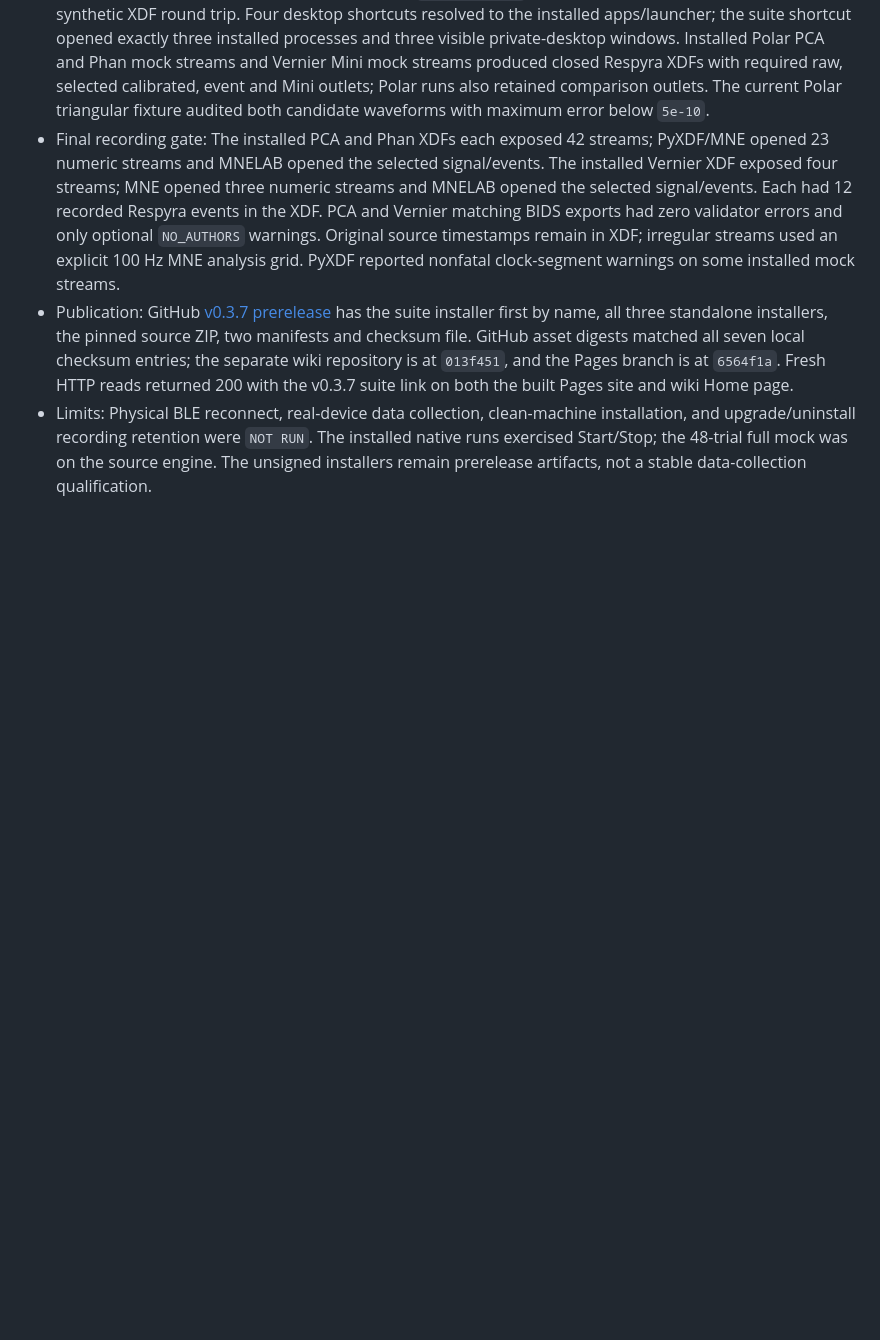
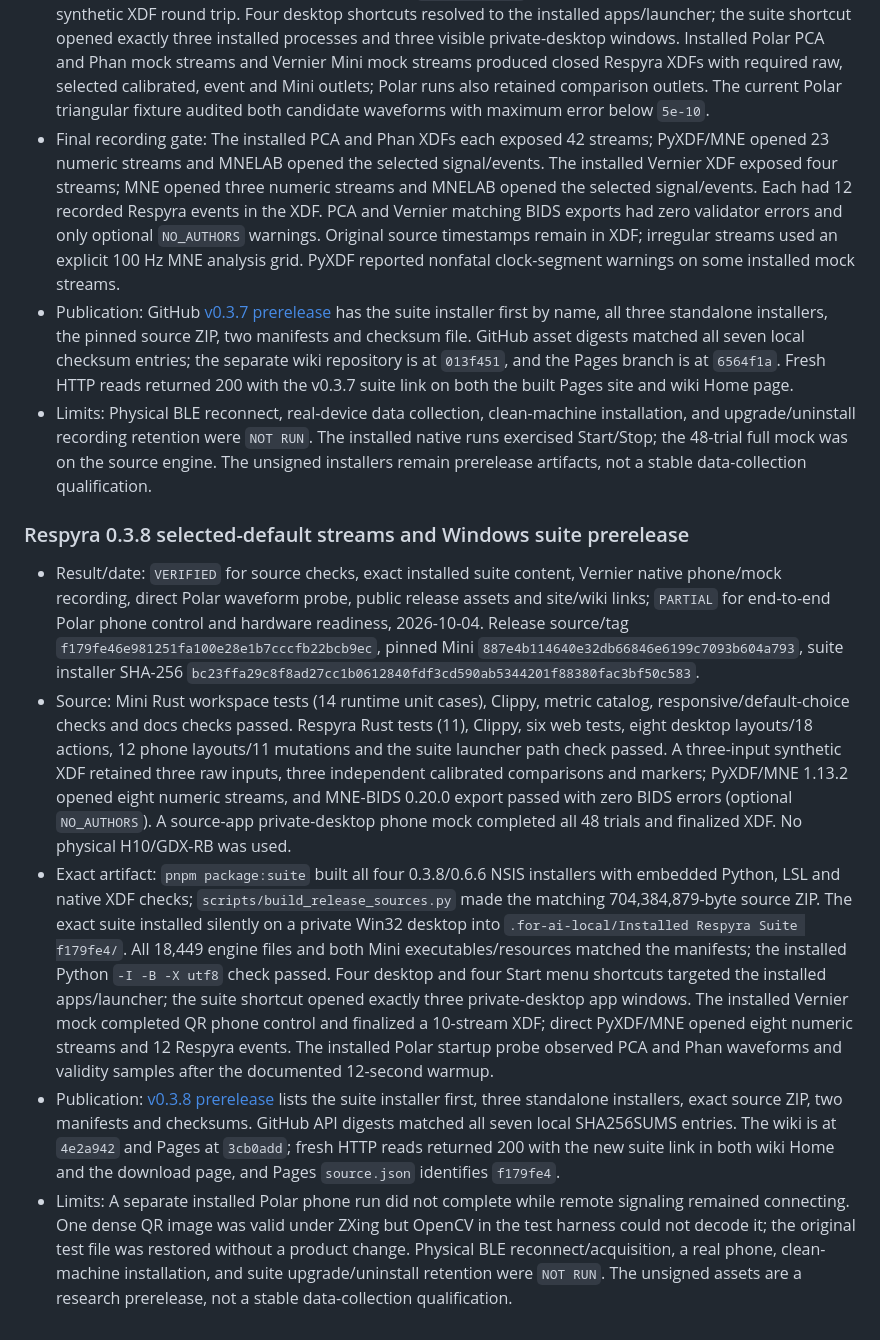
Before and after one commit to GeorgeFejer91/respyra-2.0, a Markdown page: for-ai/VERIFIED.md, the part around the change. Rendered like a GitHub page; blank space fills up the shorter version.

Commit message:
Record Respyra Suite 0.3.8 release verification

```diff
--- a/for-ai/VERIFIED.md
+++ b/for-ai/VERIFIED.md
@@ -691,3 +691,11 @@ the respective scope needs current evidence; panel styling does not need it.
 - Final recording gate: The installed PCA and Phan XDFs each exposed 42 streams; PyXDF/MNE opened 23 numeric streams and MNELAB opened the selected signal/events. The installed Vernier XDF exposed four streams; MNE opened three numeric streams and MNELAB opened the selected signal/events. Each had 12 recorded Respyra events in the XDF. PCA and Vernier matching BIDS exports had zero validator errors and only optional `NO_AUTHORS` warnings. Original source timestamps remain in XDF; irregular streams used an explicit 100 Hz MNE analysis grid. PyXDF reported nonfatal clock-segment warnings on some installed mock streams.
 - Publication: GitHub [v0.3.7 prerelease](https://github.com/GeorgeFejer91/respyra-2.0/releases/tag/v0.3.7) has the suite installer first by name, all three standalone installers, the pinned source ZIP, two manifests and checksum file. GitHub asset digests matched all seven local checksum entries; the separate wiki repository is at `013f451`, and the Pages branch is at `6564f1a`. Fresh HTTP reads returned 200 with the v0.3.7 suite link on both the built Pages site and wiki Home page.
 - Limits: Physical BLE reconnect, real-device data collection, clean-machine installation, and upgrade/uninstall recording retention were `NOT RUN`. The installed native runs exercised Start/Stop; the 48-trial full mock was on the source engine. The unsigned installers remain prerelease artifacts, not a stable data-collection qualification.
+
+### Respyra 0.3.8 selected-default streams and Windows suite prerelease
+
+- Result/date: `VERIFIED` for source checks, exact installed suite content, Vernier native phone/mock recording, direct Polar waveform probe, public release assets and site/wiki links; `PARTIAL` for end-to-end Polar phone control and hardware readiness, 2026-10-04. Release source/tag `f179fe46e981251fa100e28e1b7cccfb22bcb9ec`, pinned Mini `887e4b114640e32db66846e6199c7093b604a793`, suite installer SHA-256 `bc23ffa29c8f8ad27cc1b0612840fdf3cd590ab5344201f88380fac3bf50c583`.
+- Source: Mini Rust workspace tests (14 runtime unit cases), Clippy, metric catalog, responsive/default-choice checks and docs checks passed. Respyra Rust tests (11), Clippy, six web tests, eight desktop layouts/18 actions, 12 phone layouts/11 mutations and the suite launcher path check passed. A three-input synthetic XDF retained three raw inputs, three independent calibrated comparisons and markers; PyXDF/MNE 1.13.2 opened eight numeric streams, and MNE-BIDS 0.20.0 export passed with zero BIDS errors (optional `NO_AUTHORS`). A source-app private-desktop phone mock completed all 48 trials and finalized XDF. No physical H10/GDX-RB was used.
+- Exact artifact: `pnpm package:suite` built all four 0.3.8/0.6.6 NSIS installers with embedded Python, LSL and native XDF checks; `scripts/build_release_sources.py` made the matching 704,384,879-byte source ZIP. The exact suite installed silently on a private Win32 desktop into `.for-ai-local/Installed Respyra Suite f179fe4/`. All 18,449 engine files and both Mini executables/resources matched the manifests; the installed Python `-I -B -X utf8` check passed. Four desktop and four Start menu shortcuts targeted the installed apps/launcher; the suite shortcut opened exactly three private-desktop app windows. The installed Vernier mock completed QR phone control and finalized a 10-stream XDF; direct PyXDF/MNE opened eight numeric streams and 12 Respyra events. The installed Polar startup probe observed PCA and Phan waveforms and validity samples after the documented 12-second warmup.
+- Publication: [v0.3.8 prerelease](https://github.com/GeorgeFejer91/respyra-2.0/releases/tag/v0.3.8) lists the suite installer first, three standalone installers, exact source ZIP, two manifests and checksums. GitHub API digests matched all seven local SHA256SUMS entries. The wiki is at `4e2a942` and Pages at `3cb0add`; fresh HTTP reads returned 200 with the new suite link in both wiki Home and the download page, and Pages `source.json` identifies `f179fe4`.
+- Limits: A separate installed Polar phone run did not complete while remote signaling remained connecting. One dense QR image was valid under ZXing but OpenCV in the test harness could not decode it; the original test file was restored without a product change. Physical BLE reconnect/acquisition, a real phone, clean-machine installation, and suite upgrade/uninstall retention were `NOT RUN`. The unsigned assets are a research prerelease, not a stable data-collection qualification.
```
